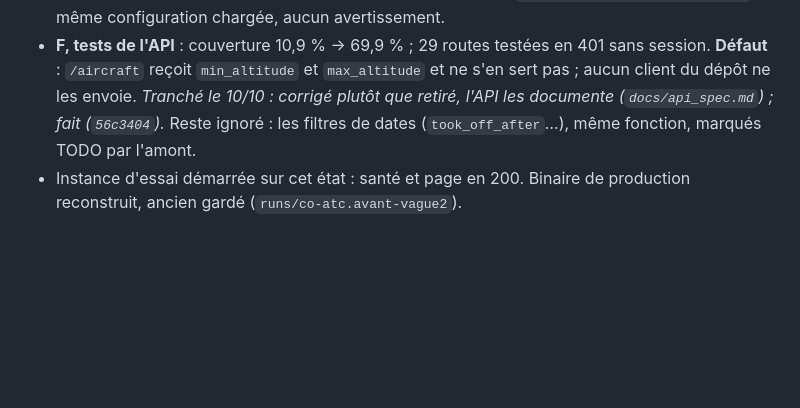
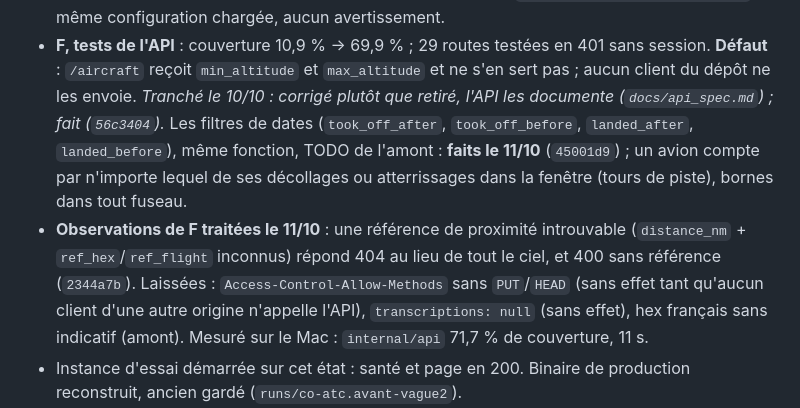
Before and after one commit to chatelp/atc-scribe, a Markdown page: docs-fr/32-audit-produit.md, the part around the change. Drawn GitHub-style; blank space fills up the shorter version.

Commit message:
docs: sheet F's remaining observations dealt with
Co-Authored-By: Claude Opus 5.5 <noreply@anthropic.com>

```diff
--- a/docs-fr/32-audit-produit.md
+++ b/docs-fr/32-audit-produit.md
@@ -448,8 +448,15 @@ Intégrées dans `local` le 10/10 sans conflit ; `go vet` propre, 15 paquets ver
 - **F, tests de l'API** : couverture 10,9 % → 69,9 % ; 29 routes testées en 401 sans session.
   **Défaut** : `/aircraft` reçoit `min_altitude` et `max_altitude` et ne s'en sert pas ;
   aucun client du dépôt ne les envoie. *Tranché le 10/10 : corrigé plutôt que retiré, l'API les
-  documente (`docs/api_spec.md`) ; fait (`56c3404`).* Reste ignoré : les filtres de dates
-  (`took_off_after`…), même fonction, marqués TODO par l'amont.
+  documente (`docs/api_spec.md`) ; fait (`56c3404`).* Les filtres de dates (`took_off_after`,
+  `took_off_before`, `landed_after`, `landed_before`), même fonction, TODO de l'amont : **faits le
+  11/10** (`45001d9`) ; un avion compte par n'importe lequel de ses décollages ou atterrissages dans
+  la fenêtre (tours de piste), bornes dans tout fuseau.
+- **Observations de F traitées le 11/10** : une référence de proximité introuvable
+  (`distance_nm` + `ref_hex`/`ref_flight` inconnus) répond 404 au lieu de tout le ciel, et 400 sans
+  référence (`2344a7b`). Laissées : `Access-Control-Allow-Methods` sans `PUT`/`HEAD` (sans effet tant
+  qu'aucun client d'une autre origine n'appelle l'API), `transcriptions: null` (sans effet), hex
+  français sans indicatif (amont). Mesuré sur le Mac : `internal/api` 71,7 % de couverture, 11 s.
 - Instance d'essai démarrée sur cet état : santé et page en 200. Binaire de production
   reconstruit, ancien gardé (`runs/co-atc.avant-vague2`).
 - **La fiche E** (découpage de `main()` et de `handlers.go`) peut partir : D est intégrée. Elle
```
